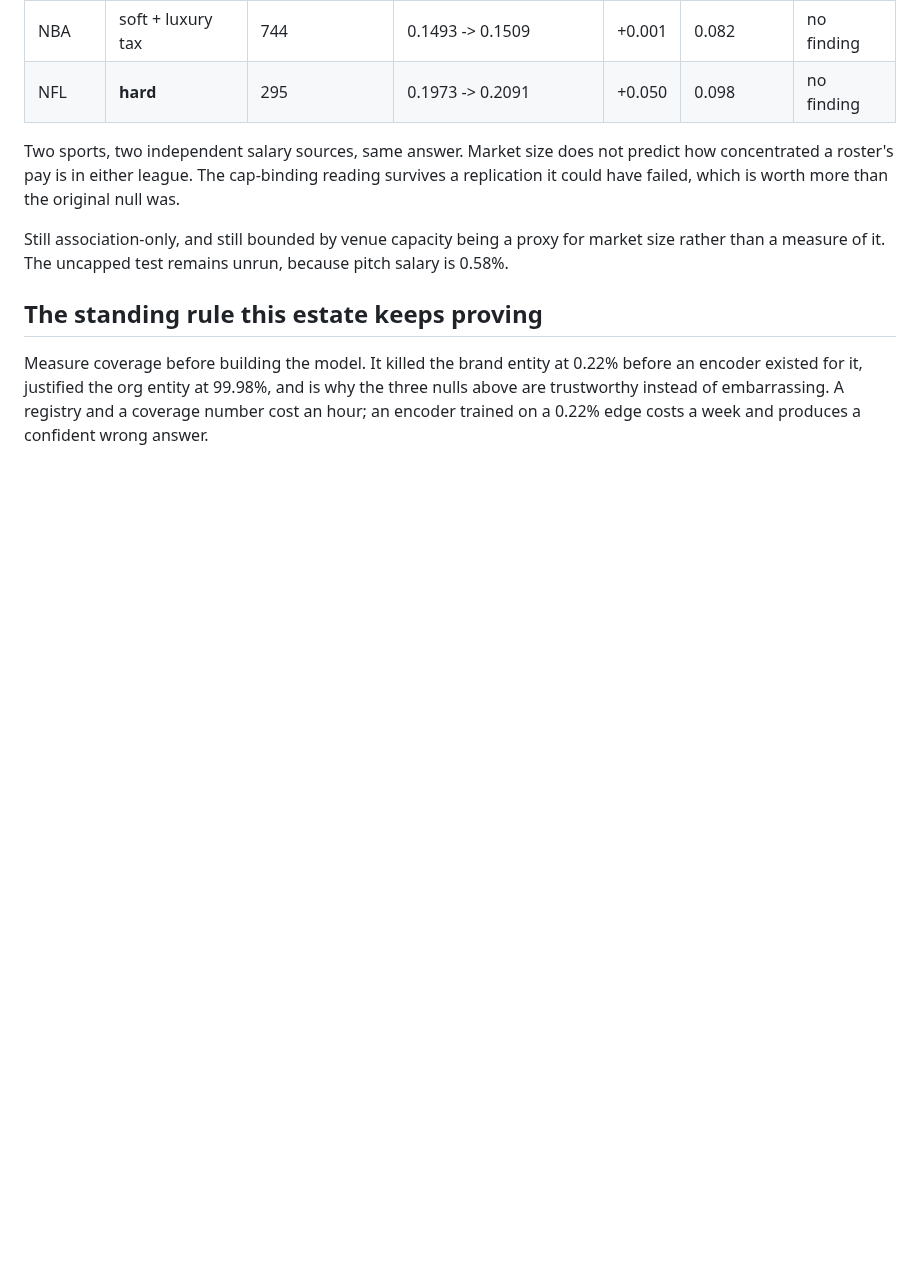
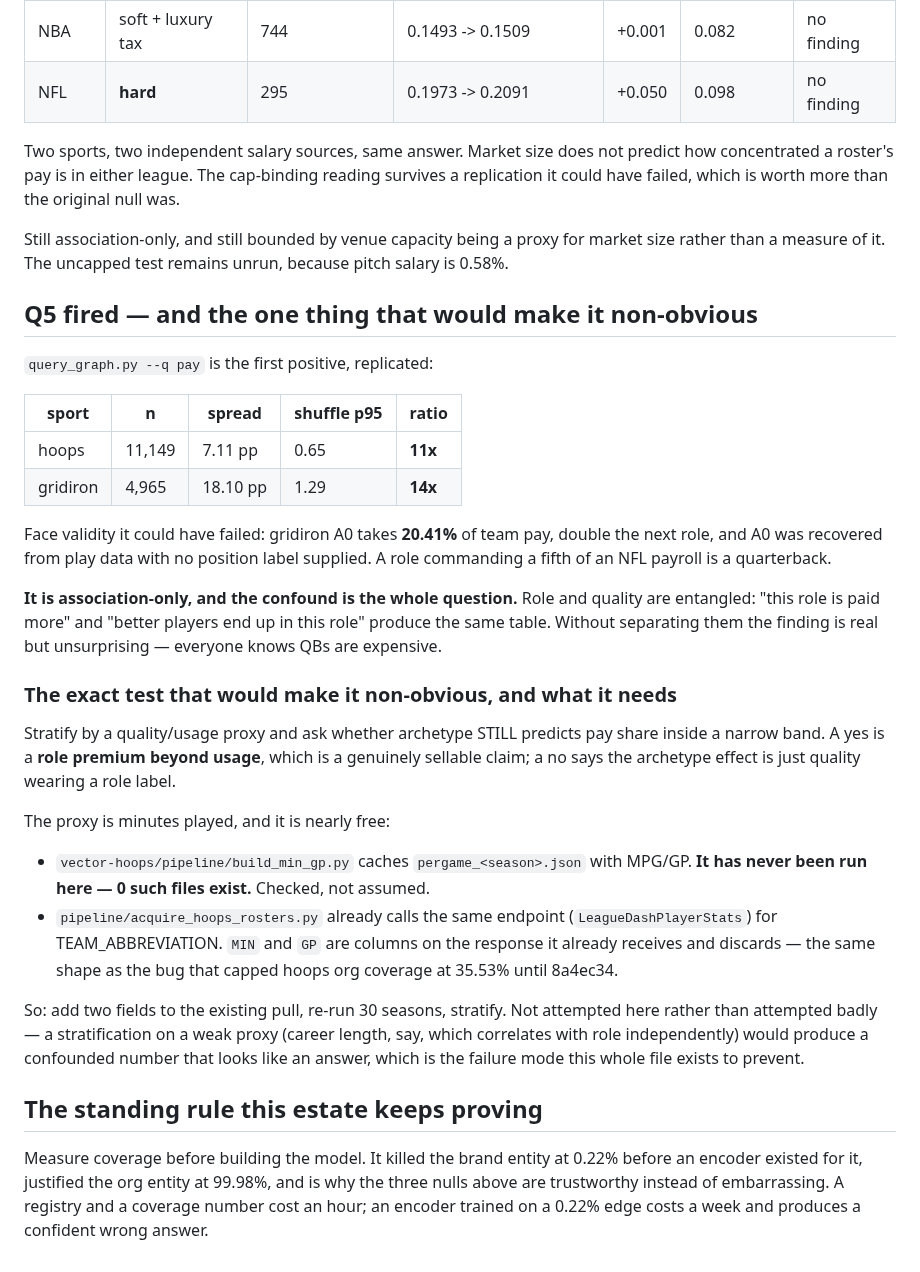
Before and after one commit to jcdavis131/vector-unified, a Markdown page: docs/VALUE_SIGNAL_CENSUS.md, the part around the change. Rendered like a GitHub page; blank space fills up the shorter version.

Commit message:
docs: record Q5's positive, and the exact test that would make it non-obvious
Q5 (e5dd2d4) is the session's first positive and the census did not mention it. Added, with
the numbers and the face-validity check:

    hoops     n=11,149   spread  7.11 pp   p95 0.65   11x
    gridiron  n= 4,965   spread 18.10 pp   p95 1.29   14x
    gridiron A0 = 20.41% of team pay, double the next role, from an archetype recovered
    with no position label supplied. That is a quarterback.

THE HONEST LIMIT, written where the finding is: role and quality are entangled, so "this
role is paid more" and "better players end up in this role" produce the same table. The
result is real and unsurprising. Everyone knows QBs are expensive.

What would make it sellable is one stratified test — does archetype still predict pay share
INSIDE a narrow band of minutes played? A yes is a role premium beyond usage. The proxy is
nearly free and the file now says exactly where it is:

  - vector-hoops/build_min_gp.py caches pergame_<season>.json with MPG/GP, and has NEVER
    been run here (0 such files — checked, not assumed).
  - acquire_hoops_rosters.py already calls the same LeagueDashPlayerStats endpoint and
    already receives MIN and GP on the response, then discards them. Precisely the shape of
    the bug that capped hoops org coverage at 35.53% until 8a4ec34.

NOT ATTEMPTED HERE, deliberately. The obvious substitute proxy — career length — correlates
with role independently (durable positions last longer), so stratifying on it would produce
a confounded number that reads like an answer. Doing that badly at the end of a long session
is exactly the failure this file exists to prevent, and a recorded next step with the
mechanism named costs the next session ten minutes instead of an hour of rediscovery.

Co-Authored-By: Claude Opus 5 <noreply@anthropic.com>
Claude-Session: https://claude.ai/code/session_011Qxr8ntqgC3b8if3BcWsqC

```diff
--- a/docs/VALUE_SIGNAL_CENSUS.md
+++ b/docs/VALUE_SIGNAL_CENSUS.md
@@ -88,6 +88,44 @@ replication it could have failed, which is worth more than the original null was
 Still association-only, and still bounded by venue capacity being a proxy for market size
 rather than a measure of it. The uncapped test remains unrun, because pitch salary is 0.58%.
 
+## Q5 fired — and the one thing that would make it non-obvious
+
+`query_graph.py --q pay` is the first positive, replicated:
+
+| sport | n | spread | shuffle p95 | ratio |
+|---|---|---|---|---|
+| hoops | 11,149 | 7.11 pp | 0.65 | **11x** |
+| gridiron | 4,965 | 18.10 pp | 1.29 | **14x** |
+
+Face validity it could have failed: gridiron A0 takes **20.41%** of team pay, double the next
+role, and A0 was recovered from play data with no position label supplied. A role commanding
+a fifth of an NFL payroll is a quarterback.
+
+**It is association-only, and the confound is the whole question.** Role and quality are
+entangled: "this role is paid more" and "better players end up in this role" produce the same
+table. Without separating them the finding is real but unsurprising — everyone knows QBs are
+expensive.
+
+### The exact test that would make it non-obvious, and what it needs
+
+Stratify by a quality/usage proxy and ask whether archetype STILL predicts pay share inside a
+narrow band. A yes is a **role premium beyond usage**, which is a genuinely sellable claim; a
+no says the archetype effect is just quality wearing a role label.
+
+The proxy is minutes played, and it is nearly free:
+
+- `vector-hoops/pipeline/build_min_gp.py` caches `pergame_<season>.json` with MPG/GP. **It has
+  never been run here — 0 such files exist.** Checked, not assumed.
+- `pipeline/acquire_hoops_rosters.py` already calls the same endpoint
+  (`LeagueDashPlayerStats`) for TEAM_ABBREVIATION. `MIN` and `GP` are columns on the response
+  it already receives and discards — the same shape as the bug that capped hoops org coverage
+  at 35.53% until 8a4ec34.
+
+So: add two fields to the existing pull, re-run 30 seasons, stratify. Not attempted here
+rather than attempted badly — a stratification on a weak proxy (career length, say, which
+correlates with role independently) would produce a confounded number that looks like an
+answer, which is the failure mode this whole file exists to prevent.
+
 ## The standing rule this estate keeps proving
 
 Measure coverage before building the model. It killed the brand entity at 0.22% before an
```
